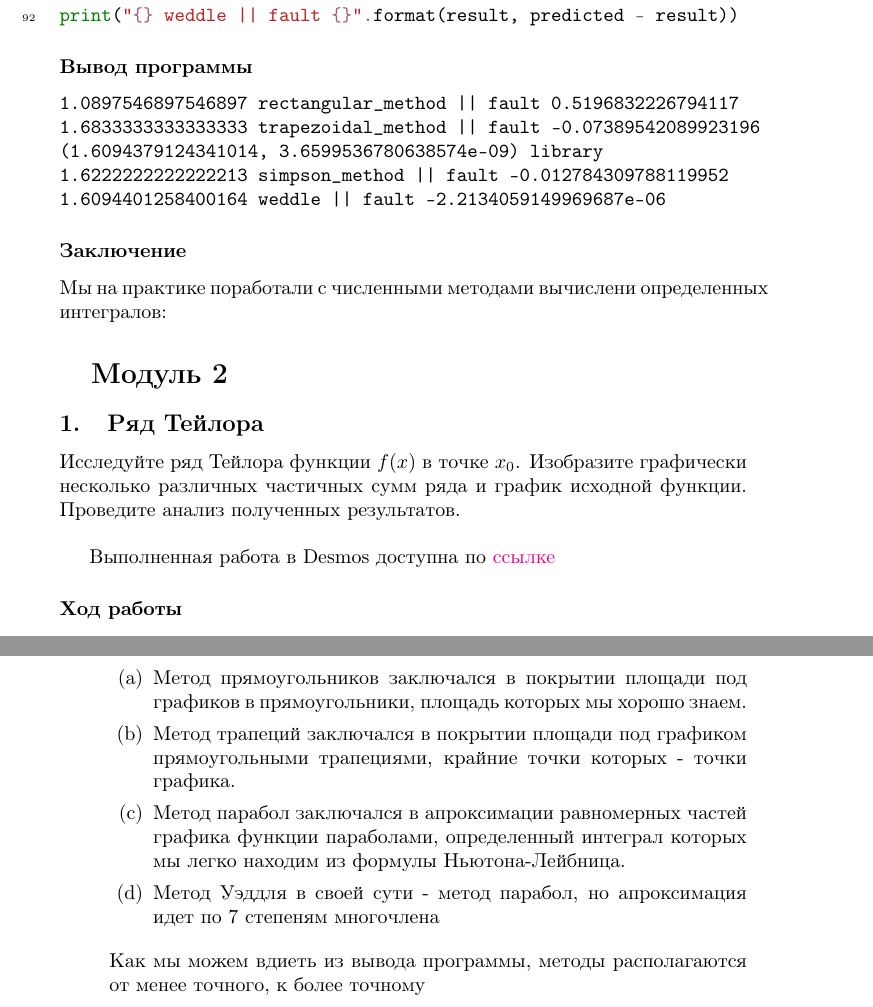
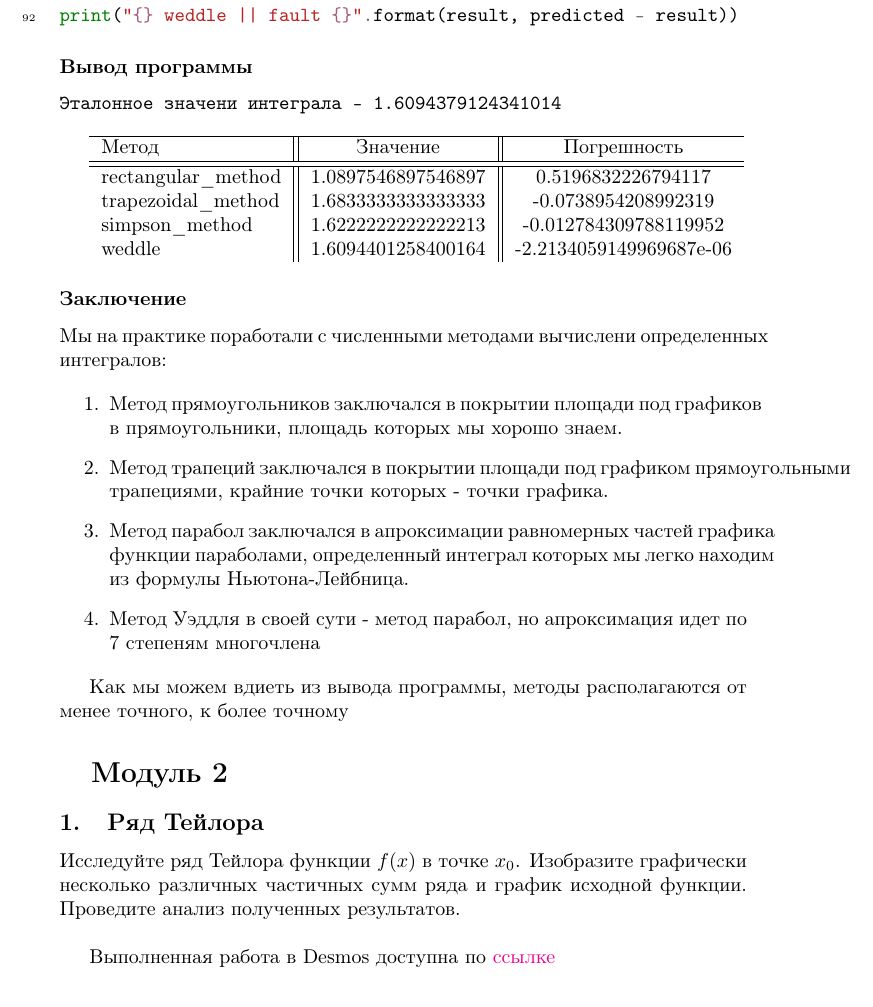
Before and after one commit to volinadtim/2-math-rgr, a LaTeX document (main.tex): two parts of pages 14 and 15 of 16 before the commit and part of page 14 of 16 after it, the two joined at a grey line, cut so that both start at the same text. Compiled offline with pdfLaTeX.

Commit message:
Add tables to main.tex

```diff
--- a/main.tex
+++ b/main.tex
@@ -498,16 +498,31 @@ print("{} weddle || fault {}".format(result, predicted - result))
 \subsubsection*{Вывод программы}
 
 \begin{verbatim}
-1.0897546897546897 rectangular_method || fault 0.5196832226794117
-1.6833333333333333 trapezoidal_method || fault -0.07389542089923196
-(1.6094379124341014, 3.6599536780638574e-09) library
-1.6222222222222213 simpson_method || fault -0.012784309788119952
-1.6094401258400164 weddle || fault -2.2134059149969687e-06
+Эталонное значени интеграла - 1.6094379124341014
 \end{verbatim}
+
+\begin{tabular}{l||c||c}
+     \hline
+     Метод & Значение & Погрешность\\
+     \hline\hline
+     rectangular_method & 1.0897546897546897 & 0.5196832226794117 \\
+     trapezoidal_method & 1.6833333333333333 & -0.0738954208992319\\
+     simpson_method & 1.6222222222222213 & -0.012784309788119952\\
+     weddle & 1.6094401258400164 & -2.2134059149969687e-06
+\end{tabular}
 
 \subsubsection*{Заключение}
 
 Мы на практике поработали с численными методами вычислени определенных интегралов:
+
+\begin{enumerate}
+    \item Метод прямоугольников заключался в покрытии площади под графиков в прямоугольники, площадь которых мы хорошо знаем.
+    \item Метод трапеций заключался в покрытии площади под графиком прямоугольными трапециями, крайние точки которых - точки графика.
+    \item Метод парабол заключался в апроксимации равномерных частей графика функции параболами, определенный интеграл которых мы легко находим из формулы Ньютона-Лейбница.
+    \item Метод Уэддля в своей сути - метод парабол, но апроксимация идет по 7 степеням многочлена
+\end{enumerate}
+
+Как мы можем вдиеть из вывода программы, методы располагаются от менее точного, к более точному
 
 \section{Модуль 2}
 
```
Also changed, not shown: main.tex (10 more changed lines).
